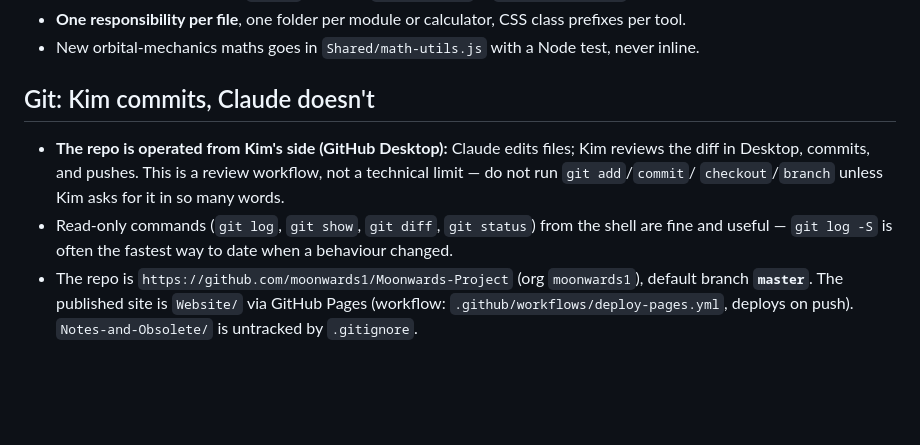
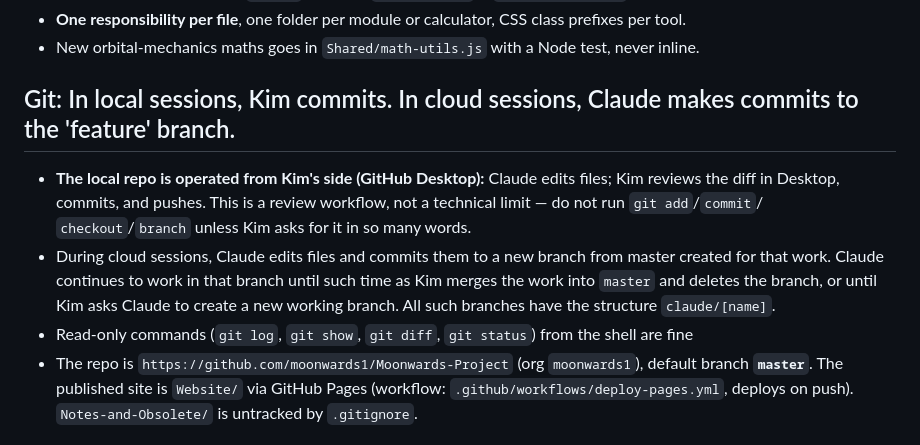
Before and after one commit to moonwards1/Moonwards-Project, a Markdown page: CLAUDE.md, the part around the change. Drawn GitHub-style; blank space fills up the shorter version.

```diff
--- a/CLAUDE.md
+++ b/CLAUDE.md
@@ -116,15 +116,15 @@ rather than growing this file, which loads in full every session.
 - New orbital-mechanics maths goes in `Shared/math-utils.js` with a Node test,
   never inline.
 
-## Git: Kim commits, Claude doesn't
+## Git: In local sessions, Kim commits. In cloud sessions, Claude makes commits to the 'feature' branch.
 
-- **The repo is operated from Kim's side (GitHub Desktop):** Claude edits
+- **The local repo is operated from Kim's side (GitHub Desktop):** Claude edits
   files; Kim reviews the diff in Desktop, commits, and pushes. This is a
   review workflow, not a technical limit — do not run `git add`/`commit`/
   `checkout`/`branch` unless Kim asks for it in so many words.
+- During cloud sessions, Claude edits files and commits them to a new branch from master created for that work. Claude continues to work in that branch until such time as Kim merges the work into `master` and deletes the branch, or until Kim asks Claude to create a new working branch. All such branches have the structure `claude/[name]`.
 - Read-only commands (`git log`, `git show`, `git diff`, `git status`) from
-  the shell are fine and useful — `git log -S` is often the fastest way to
-  date when a behaviour changed.
+  the shell are fine
 - The repo is `https://github.com/moonwards1/Moonwards-Project` (org `moonwards1`), default branch **`master`**. The published site is `Website/` via GitHub Pages (workflow: `.github/workflows/deploy-pages.yml`, deploys on push). `Notes-and-Obsolete/` is untracked by `.gitignore`.
 
 ## Concurrency: more than one job may touch a file
```
